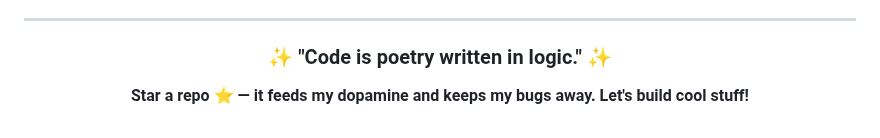
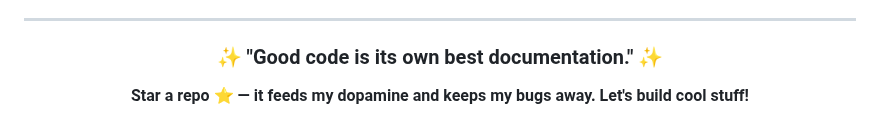
Before and after one commit to UttamUpadhyay/UttamUpadhyay, a Markdown page: README.md, the part around the change. Drawn GitHub-style.

Commit message:
Update daily quote

```diff
--- a/README.md
+++ b/README.md
@@ -89,7 +89,7 @@ I believe in continuous learning and growth. My repositories showcase my progres
 
 <div align="center">
 
-### ✨ "Code is poetry written in logic." ✨
+### ✨ "Good code is its own best documentation." ✨
 
 **Star a repo ⭐ — it feeds my dopamine and keeps my bugs away. Let's build cool stuff!**
 
```
